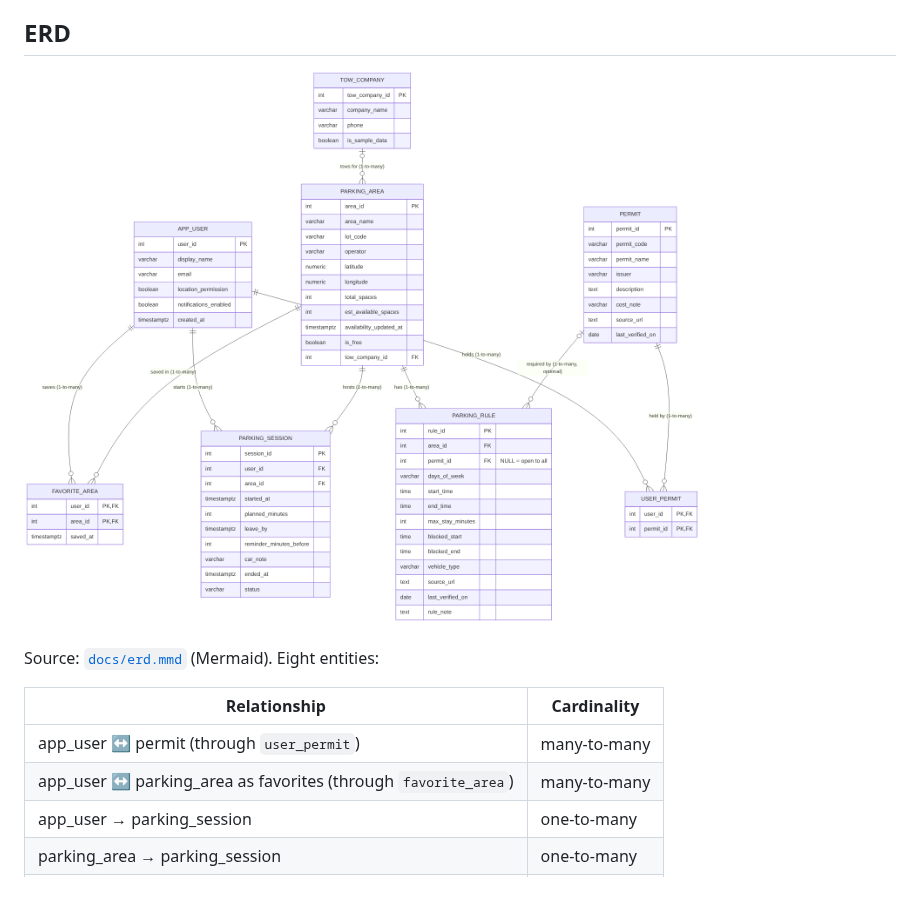
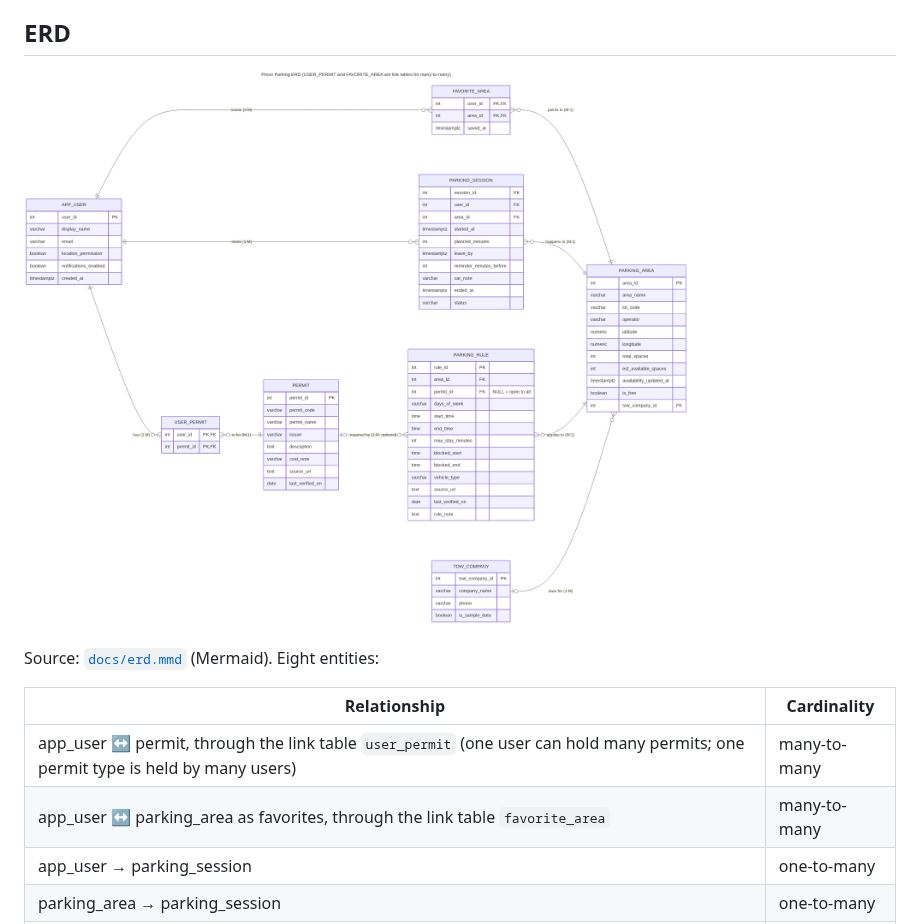
Before and after one commit to ParkerMorris11/ProvoParking, a Markdown page: README.md, the part around the change. GitHub-like rendering; pictures changed too: docs/erd.png; blank space fills up the shorter version.

Commit message:
Re-lay out ERD so user, user_permit, and permit read left to right
Co-Authored-By: Claude Opus 5.5 (1M context) <noreply@anthropic.com>
Claude-Session: https://claude.ai/code/session_01DdEjXydVjiutYzgZs9ir16

```diff
--- a/README.md
+++ b/README.md
@@ -16,8 +16,8 @@ Source: [`docs/erd.mmd`](docs/erd.mmd) (Mermaid). Eight entities:
 
 | Relationship | Cardinality |
 |---|---|
-| app_user ↔ permit (through `user_permit`) | many-to-many |
-| app_user ↔ parking_area as favorites (through `favorite_area`) | many-to-many |
+| app_user ↔ permit, through the link table `user_permit` (one user can hold many permits; one permit type is held by many users) | many-to-many |
+| app_user ↔ parking_area as favorites, through the link table `favorite_area` | many-to-many |
 | app_user → parking_session | one-to-many |
 | parking_area → parking_session | one-to-many |
 | parking_area → parking_rule | one-to-many |
```
Also changed, not shown: 1 other file.
